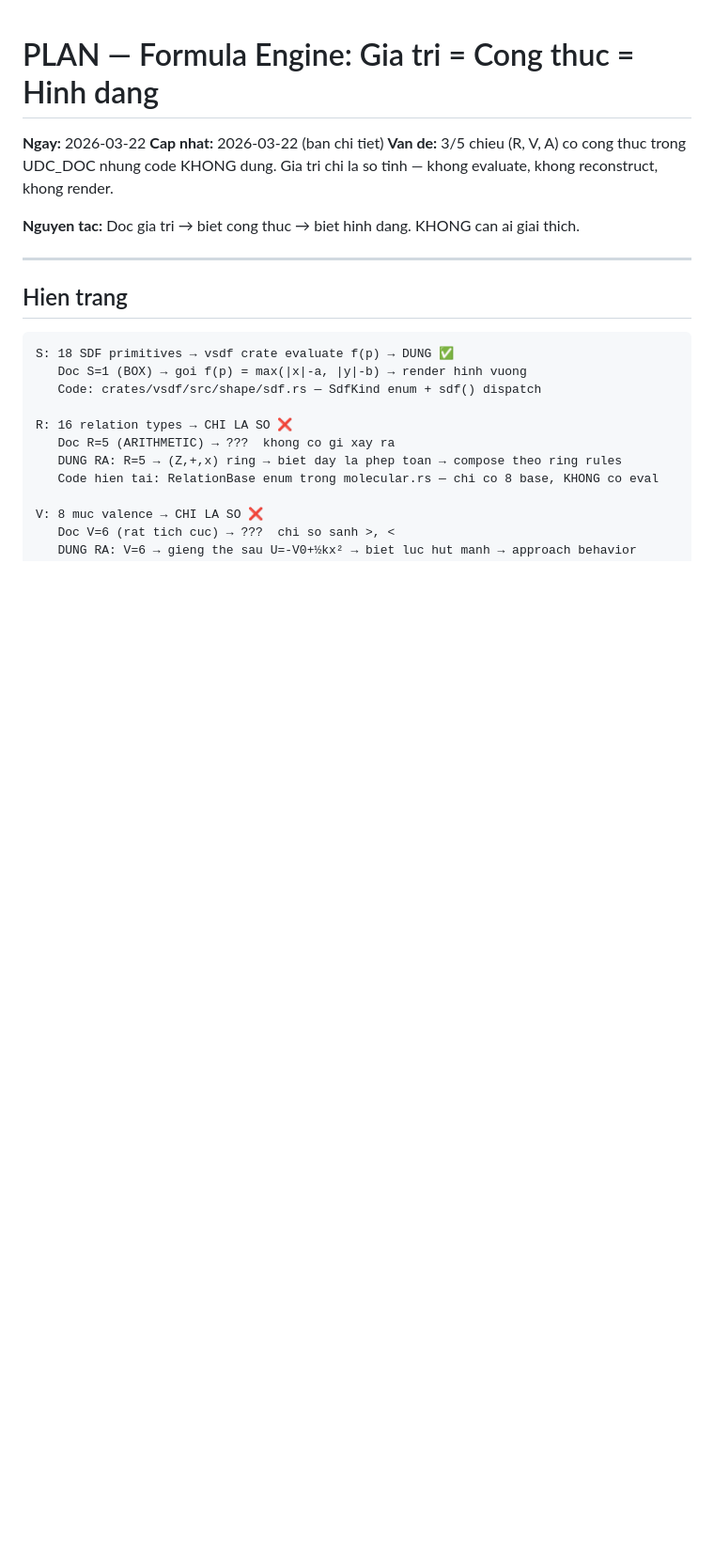
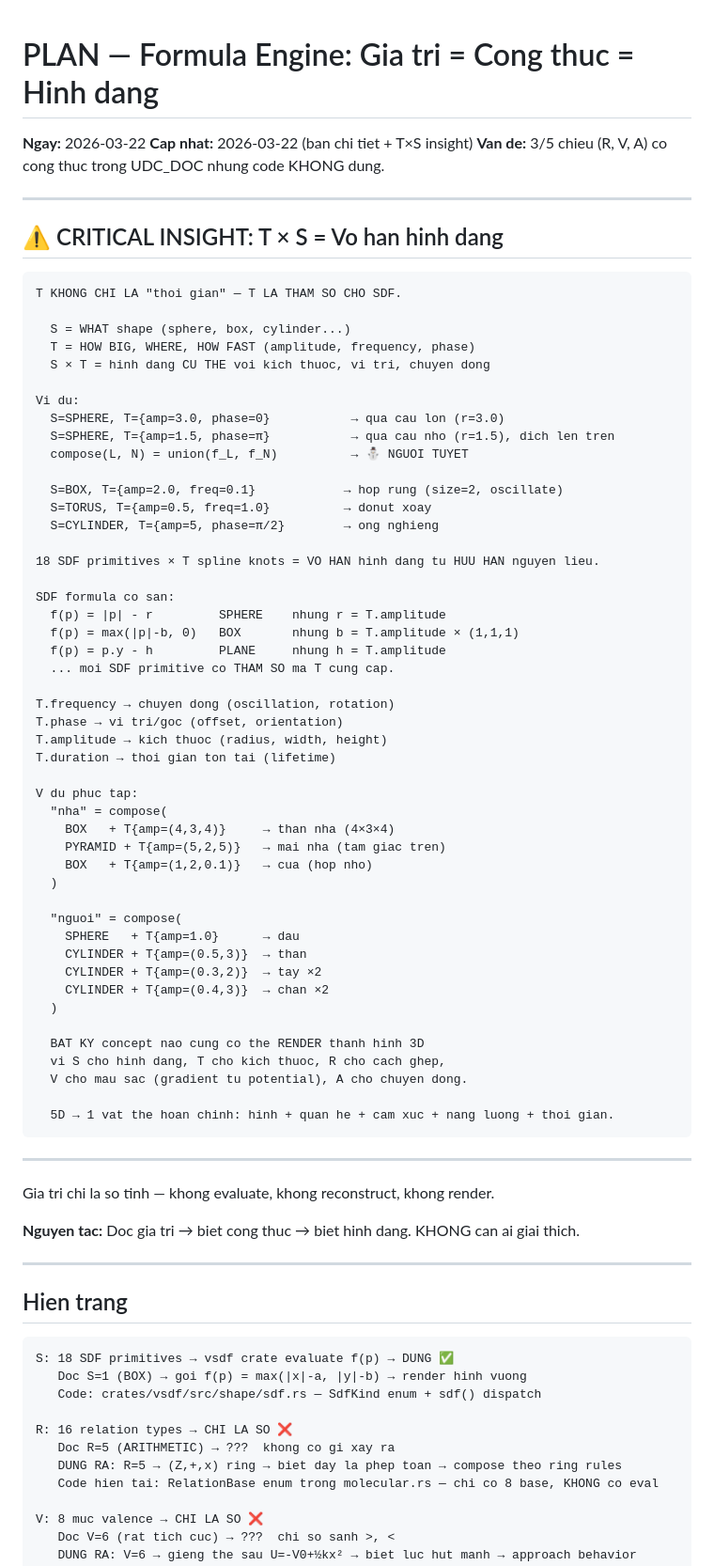
Before and after one commit to goldlotus1810/Origin, a Markdown page: plans/PLAN_FORMULA_ENGINE.md, the part around the change. Shown at 94% size. GitHub-like rendering; blank space fills up the shorter version.

Commit message:
CRITICAL INSIGHT: T × S = infinite shapes from finite primitives
T is NOT just "time" — T provides PARAMETERS for SDF functions:
  T.amplitude → radius/size
  T.phase → position/orientation
  T.frequency → motion/oscillation

18 SDF × T spline = unlimited shapes:
  SPHERE+T{amp=3} + SPHERE+T{amp=1.5} = ⛄ snowman
  BOX+T{amp=(4,3,4)} + PYRAMID+T{amp=(5,2,5)} = house

Added FE.8 task: T×S integration (~300 LOC)
Updated PLAN_FORMULA_ENGINE with detailed examples.

Co-Authored-By: Claude Opus 4.6 (1M context) <noreply@anthropic.com>

````diff
--- a/plans/PLAN_FORMULA_ENGINE.md
+++ b/plans/PLAN_FORMULA_ENGINE.md
@@ -1,8 +1,64 @@
 # PLAN — Formula Engine: Gia tri = Cong thuc = Hinh dang
 
 **Ngay:** 2026-03-22
-**Cap nhat:** 2026-03-22 (ban chi tiet)
+**Cap nhat:** 2026-03-22 (ban chi tiet + T×S insight)
 **Van de:** 3/5 chieu (R, V, A) co cong thuc trong UDC_DOC nhung code KHONG dung.
+
+---
+
+## ⚠️ CRITICAL INSIGHT: T × S = Vo han hinh dang
+
+```
+T KHONG CHI LA "thoi gian" — T LA THAM SO CHO SDF.
+
+  S = WHAT shape (sphere, box, cylinder...)
+  T = HOW BIG, WHERE, HOW FAST (amplitude, frequency, phase)
+  S × T = hinh dang CU THE voi kich thuoc, vi tri, chuyen dong
+
+Vi du:
+  S=SPHERE, T={amp=3.0, phase=0}           → qua cau lon (r=3.0)
+  S=SPHERE, T={amp=1.5, phase=π}           → qua cau nho (r=1.5), dich len tren
+  compose(L, N) = union(f_L, f_N)          → ⛄ NGUOI TUYET
+
+  S=BOX, T={amp=2.0, freq=0.1}            → hop rung (size=2, oscillate)
+  S=TORUS, T={amp=0.5, freq=1.0}          → donut xoay
+  S=CYLINDER, T={amp=5, phase=π/2}        → ong nghieng
+
+18 SDF primitives × T spline knots = VO HAN hinh dang tu HUU HAN nguyen lieu.
+
+SDF formula co san:
+  f(p) = |p| - r         SPHERE    nhung r = T.amplitude
+  f(p) = max(|p|-b, 0)   BOX       nhung b = T.amplitude × (1,1,1)
+  f(p) = p.y - h         PLANE     nhung h = T.amplitude
+  ... moi SDF primitive co THAM SO ma T cung cap.
+
+T.frequency → chuyen dong (oscillation, rotation)
+T.phase → vi tri/goc (offset, orientation)
+T.amplitude → kich thuoc (radius, width, height)
+T.duration → thoi gian ton tai (lifetime)
+
+V du phuc tap:
+  "nha" = compose(
+    BOX   + T{amp=(4,3,4)}     → than nha (4×3×4)
+    PYRAMID + T{amp=(5,2,5)}   → mai nha (tam giac tren)
+    BOX   + T{amp=(1,2,0.1)}   → cua (hop nho)
+  )
+
+  "nguoi" = compose(
+    SPHERE   + T{amp=1.0}      → dau
+    CYLINDER + T{amp=(0.5,3)}  → than
+    CYLINDER + T{amp=(0.3,2)}  → tay ×2
+    CYLINDER + T{amp=(0.4,3)}  → chan ×2
+  )
+
+  BAT KY concept nao cung co the RENDER thanh hinh 3D
+  vi S cho hinh dang, T cho kich thuoc, R cho cach ghep,
+  V cho mau sac (gradient tu potential), A cho chuyen dong.
+
+  5D → 1 vat the hoan chinh: hinh + quan he + cam xuc + nang luong + thoi gian.
+```
+
+---
 Gia tri chi la so tinh — khong evaluate, khong reconstruct, khong render.
 
 **Nguyen tac:** Doc gia tri → biet cong thuc → biet hinh dang. KHONG can ai giai thich.
````
Also changed, not shown: TASKBOARD.md (+1 -0 lines).
